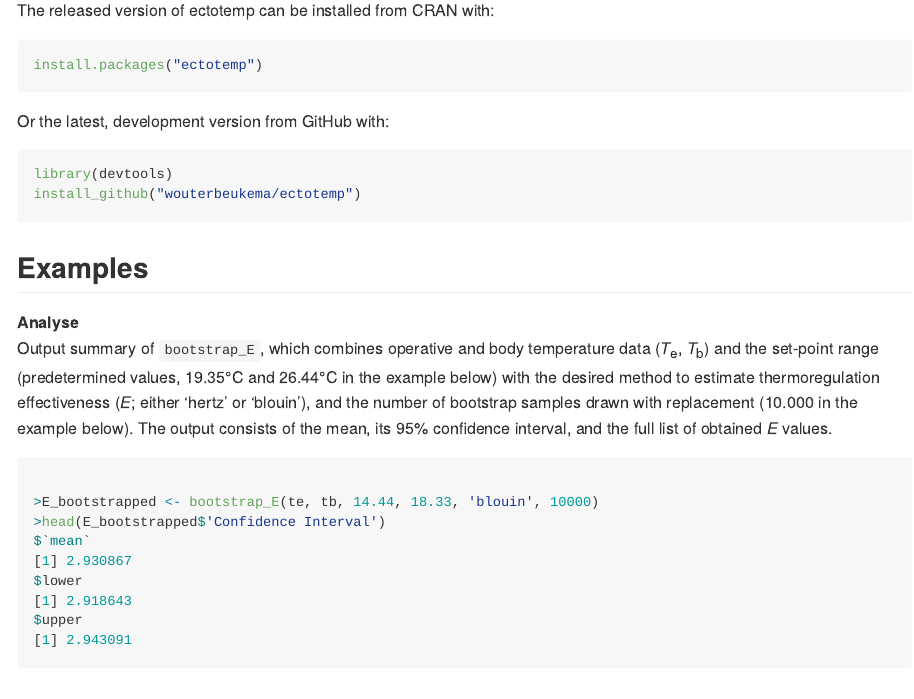
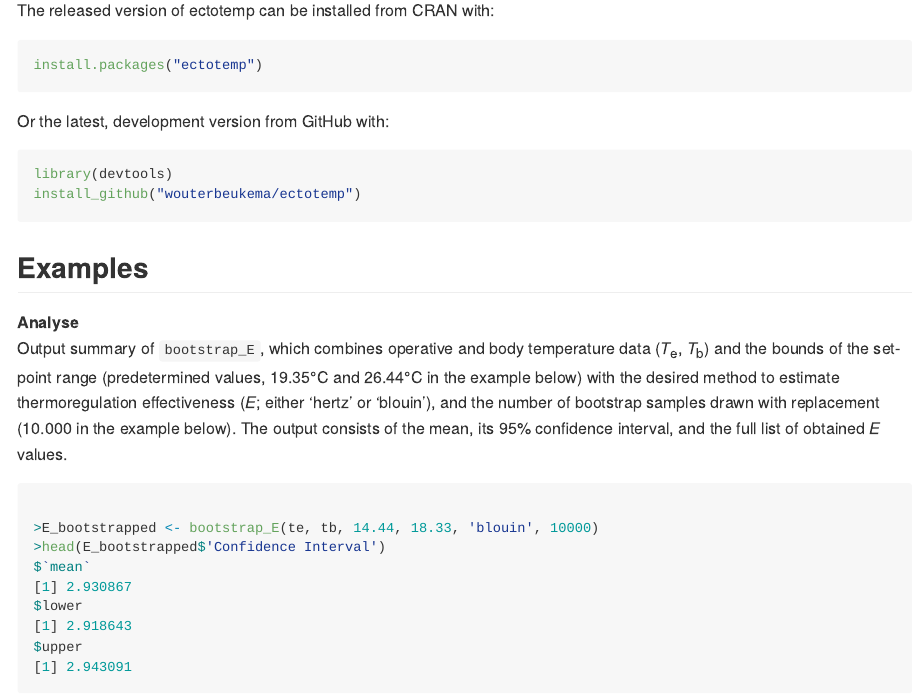
Before and after one commit to wouterbeukema/ectotemp, an R Markdown document (README.Rmd): the page in a window 1100 px wide, from 960 px down. Rendered offline with R 4.5, knitr and Pandoc, with nearby package versions; badge pictures from the web are left out.

Commit message:
Improved example descriptions

````diff
--- a/README.Rmd
+++ b/README.Rmd
@@ -49,7 +51,7 @@ install_github("wouterbeukema/ectotemp")
 
 ## Examples
 **Analyse**<br/>
-Output summary of `bootstrap_E`, which combines operative and body temperature data (*T*<sub>e</sub>, *T*<sub>b</sub>) and the set-point range (predetermined values, 19.35°C and 26.44°C in the example below) with the desired method to estimate thermoregulation effectiveness (*E*; either ‘hertz’ or ‘blouin’), and the number of bootstrap samples drawn with replacement (10.000 in the example below). The output consists of the mean, its 95% confidence interval, and the full list of obtained *E* values.
+Output summary of `bootstrap_E`, which combines operative and body temperature data (*T*<sub>e</sub>, *T*<sub>b</sub>) and the bounds of the set-point range (predetermined values, 19.35°C and 26.44°C in the example below) with the desired method to estimate thermoregulation effectiveness (*E*; either ‘hertz’ or ‘blouin’), and the number of bootstrap samples drawn with replacement (10.000 in the example below). The output consists of the mean, its 95% confidence interval, and the full list of obtained *E* values.
 
 ```{r eval = FALSE}
 
````
Also changed, not shown: README.md, README.Rmd (2 more changed lines).
